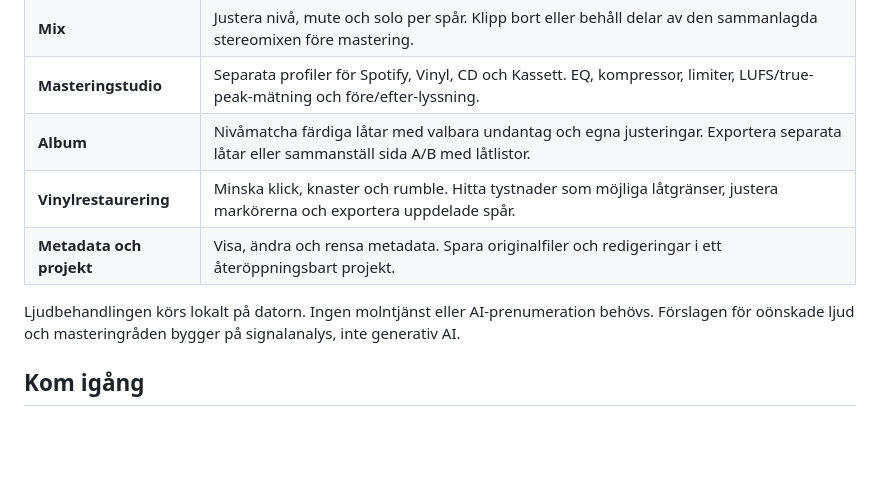
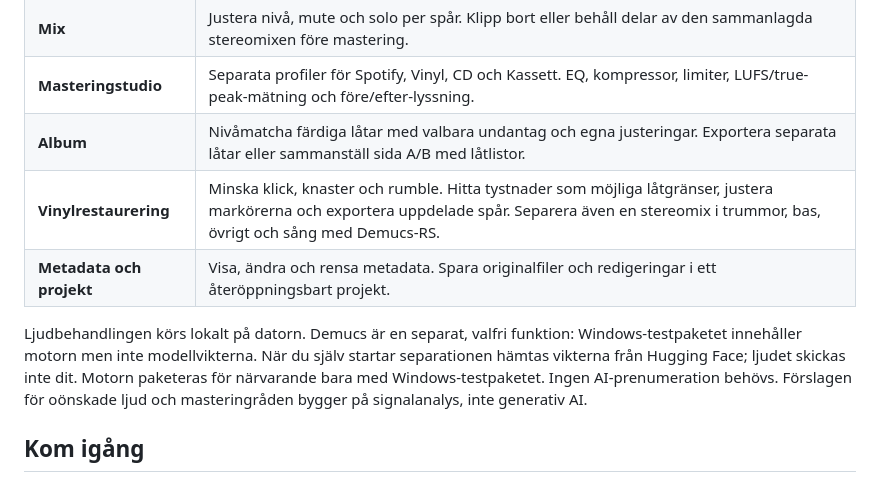
Before and after one commit to Morrberg/Volund-Audio, a Markdown page: README.md, the part around the change. GitHub-like rendering; blank space fills up the shorter version.

Commit message:
Document optional Demucs separation

```diff
--- a/README.md
+++ b/README.md
@@ -18,10 +18,10 @@ En lokal ljudeditor för stems, stereomix, mastering och vinylrestaurering. Namn
 | **Mix** | Justera nivå, mute och solo per spår. Klipp bort eller behåll delar av den sammanlagda stereomixen före mastering. |
 | **Masteringstudio** | Separata profiler för Spotify, Vinyl, CD och Kassett. EQ, kompressor, limiter, LUFS/true-peak-mätning och före/efter-lyssning. |
 | **Album** | Nivåmatcha färdiga låtar med valbara undantag och egna justeringar. Exportera separata låtar eller sammanställ sida A/B med låtlistor. |
-| **Vinylrestaurering** | Minska klick, knaster och rumble. Hitta tystnader som möjliga låtgränser, justera markörerna och exportera uppdelade spår. |
+| **Vinylrestaurering** | Minska klick, knaster och rumble. Hitta tystnader som möjliga låtgränser, justera markörerna och exportera uppdelade spår. Separera även en stereomix i trummor, bas, övrigt och sång med Demucs-RS. |
 | **Metadata och projekt** | Visa, ändra och rensa metadata. Spara originalfiler och redigeringar i ett återöppningsbart projekt. |
 
-Ljudbehandlingen körs lokalt på datorn. Ingen molntjänst eller AI-prenumeration behövs. Förslagen för oönskade ljud och masteringråden bygger på signalanalys, inte generativ AI.
+Ljudbehandlingen körs lokalt på datorn. Demucs är en separat, valfri funktion: Windows-testpaketet innehåller motorn men inte modellvikterna. När du själv startar separationen hämtas vikterna från Hugging Face; ljudet skickas inte dit. Motorn paketeras för närvarande bara med Windows-testpaketet. Ingen AI-prenumeration behövs. Förslagen för oönskade ljud och masteringråden bygger på signalanalys, inte generativ AI.
 
 ## Kom igång
 
```
